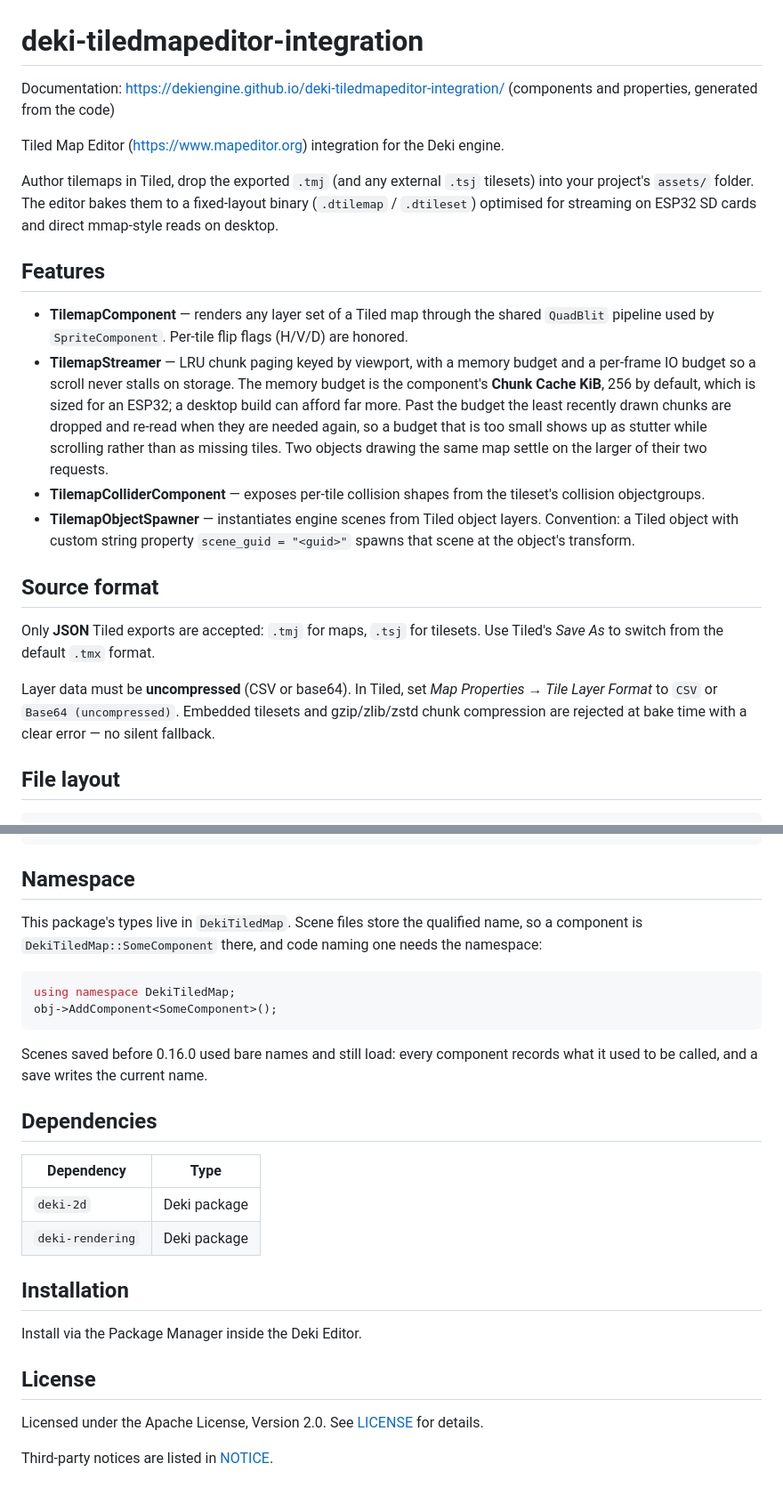
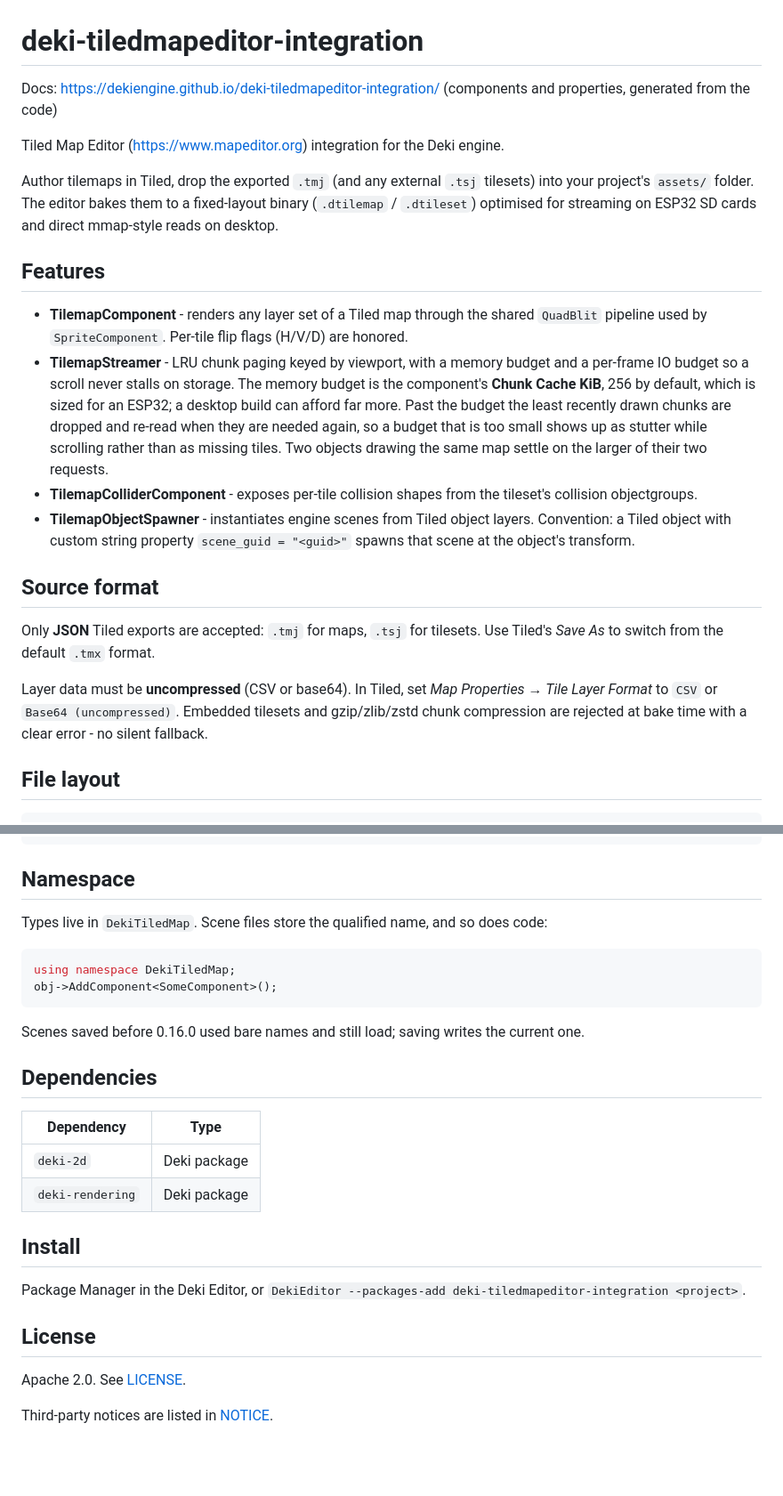
Before and after one commit to dekiengine/deki-tiledmapeditor-integration, a Markdown page: README.md, 2 parts joined by grey strips. Shown at 89% size. Drawn GitHub-style; blank space fills up the shorter version.

Commit message:
README: plainer wording
Same facts, fewer words. The shared boilerplate (namespace note, install,
licence) was three sentences where one does, and the longer sections had
wind-ups in front of them. Em dashes out, to match the website.

Co-Authored-By: Claude Opus 5 <noreply@anthropic.com>

````diff
--- a/README.md
+++ b/README.md
@@ -1,6 +1,6 @@
 # deki-tiledmapeditor-integration
 
-Documentation: https://dekiengine.github.io/deki-tiledmapeditor-integration/ (components and properties, generated from the code)
+Docs: https://dekiengine.github.io/deki-tiledmapeditor-integration/ (components and properties, generated from the code)
 
 Tiled Map Editor (https://www.mapeditor.org) integration for the Deki engine.
 
@@ -11,10 +11,10 @@ ESP32 SD cards and direct mmap-style reads on desktop.
 
 ## Features
 
-- **TilemapComponent** — renders any layer set of a Tiled map through the
+- **TilemapComponent** - renders any layer set of a Tiled map through the
   shared `QuadBlit` pipeline used by `SpriteComponent`. Per-tile flip flags
   (H/V/D) are honored.
-- **TilemapStreamer** — LRU chunk paging keyed by viewport, with a memory
+- **TilemapStreamer** - LRU chunk paging keyed by viewport, with a memory
   budget and a per-frame IO budget so a scroll never stalls on storage. The
   memory budget is the component's **Chunk Cache KiB**, 256 by default, which
   is sized for an ESP32; a desktop build can afford far more. Past the budget
@@ -22,9 +22,9 @@ ESP32 SD cards and direct mmap-style reads on desktop.
   again, so a budget that is too small shows up as stutter while scrolling
   rather than as missing tiles. Two objects drawing the same map settle on the
   larger of their two requests.
-- **TilemapColliderComponent** — exposes per-tile collision shapes from the
+- **TilemapColliderComponent** - exposes per-tile collision shapes from the
   tileset's collision objectgroups.
-- **TilemapObjectSpawner** — instantiates engine scenes from Tiled object
+- **TilemapObjectSpawner** - instantiates engine scenes from Tiled object
   layers. Convention: a Tiled object with custom string property
   `scene_guid = "<guid>"` spawns that scene at the object's transform.
 
@@ -36,7 +36,7 @@ Use Tiled's *Save As* to switch from the default `.tmx` format.
 Layer data must be **uncompressed** (CSV or base64). In Tiled, set
 *Map Properties → Tile Layer Format* to `CSV` or `Base64 (uncompressed)`.
 Embedded tilesets and gzip/zlib/zstd chunk compression are rejected at bake
-time with a clear error — no silent fallback.
+time with a clear error - no silent fallback.
 
 ## File layout
 
@@ -55,17 +55,14 @@ editor/                            Editor-only code (sync handlers, baker, parse
 
 ## Namespace
 
-This package's types live in `DekiTiledMap`. Scene files store the qualified
-name, so a component is `DekiTiledMap::SomeComponent` there, and code naming one
-needs the namespace:
+Types live in `DekiTiledMap`. Scene files store the qualified name, and so does code:
 
 ```cpp
 using namespace DekiTiledMap;
 obj->AddComponent<SomeComponent>();
 ```
 
-Scenes saved before 0.16.0 used bare names and still load: every component
-records what it used to be called, and a save writes the current name.
+Scenes saved before 0.16.0 used bare names and still load; saving writes the current one.
 
 ## Dependencies
 
@@ -74,12 +71,12 @@ records what it used to be called, and a save writes the current name.
 | `deki-2d` | Deki package |
 | `deki-rendering` | Deki package |
 
-## Installation
+## Install
 
-Install via the Package Manager inside the Deki Editor.
+Package Manager in the Deki Editor, or `DekiEditor --packages-add deki-tiledmapeditor-integration <project>`.
 
 ## License
 
-Licensed under the Apache License, Version 2.0. See [LICENSE](LICENSE) for details.
+Apache 2.0. See [LICENSE](LICENSE).
 
 Third-party notices are listed in [NOTICE](NOTICE).
````
